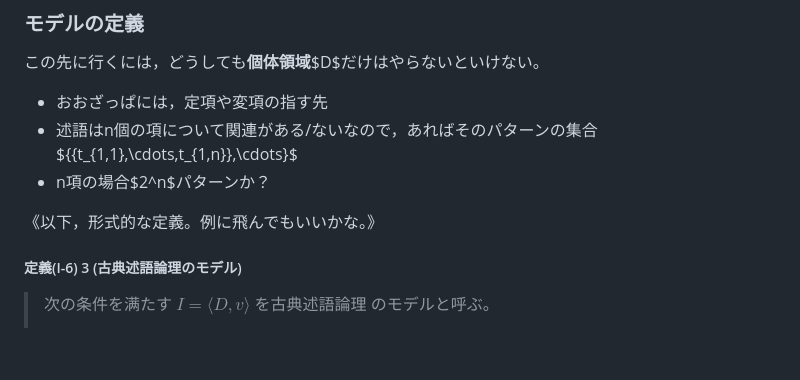
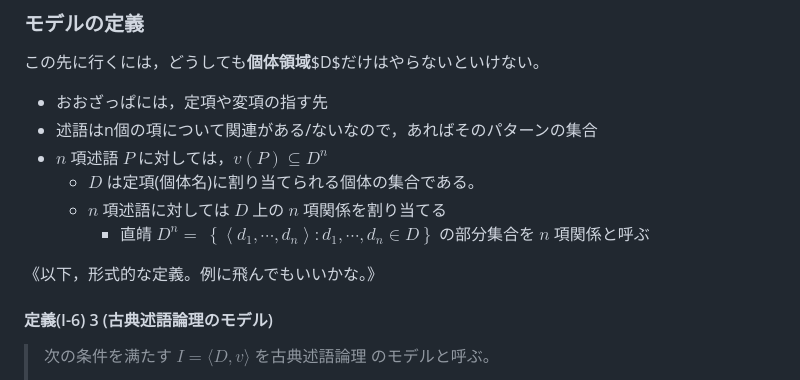
Before and after one commit to flashingwind/philomath, a Markdown page: I-5,I-6,I-7-古典述語論理(1,2,3).md, the part around the change printed below. Drawn GitHub-style; blank space fills up the shorter version.

Commit message:
ちょっと修正

```diff
--- a/I-5,I-6,I-7-古典述語論理(1,2,3).md
+++ b/I-5,I-6,I-7-古典述語論理(1,2,3).md
@@ -133,12 +133,15 @@ $$
 この先に行くには，どうしても**個体領域**$D$だけはやらないといけない。
 
 - おおざっぱには，定項や変項の指す先
-- 述語はn個の項について関連がある/ないなので，あればそのパターンの集合${{t_{1,1},\cdots,t_{1,n}},\cdots}$
-- n項の場合$2^n$パターンか？
+- 述語はn個の項について関連がある/ないなので，あればそのパターンの集合
+- $n$ 項述語 $P$ に対しては，$v(P) \subseteq D^n$
+  - $D$ は定項(個体名)に割り当てられる個体の集合である。
+  - $n$ 項述語に対しては $D$ 上の $n$ 項関係を割り当てる
+    - 直皘 $D^n=$ $\left\{\left\langle d_1, \cdots, d_n\right\rangle: d_1, \cdots, d_n \in D\right\}$ の部分集合を $n$ 項関係と呼ぶ
 
 《以下，形式的な定義。例に飛んでもいいかな。》
 
-##### 定義(I-6) 3 (古典述語論理のモデル)
+#### 定義(I-6) 3 (古典述語論理のモデル)
 
 > 次の条件を满たす $I=\langle D, v\rangle$ を古典述語論理 のモデルと呼ぶ。
 >
```
Also changed, not shown: other parts of I-5,I-6,I-7-古典述語論理(1,2,3).md (+1 -1 lines).
